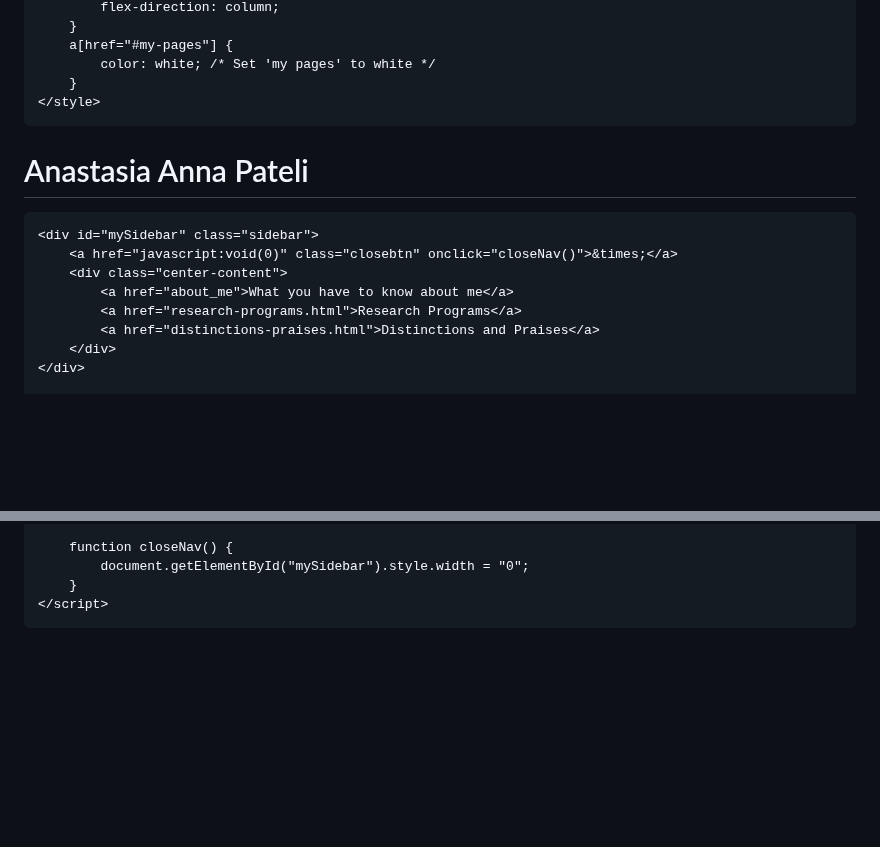
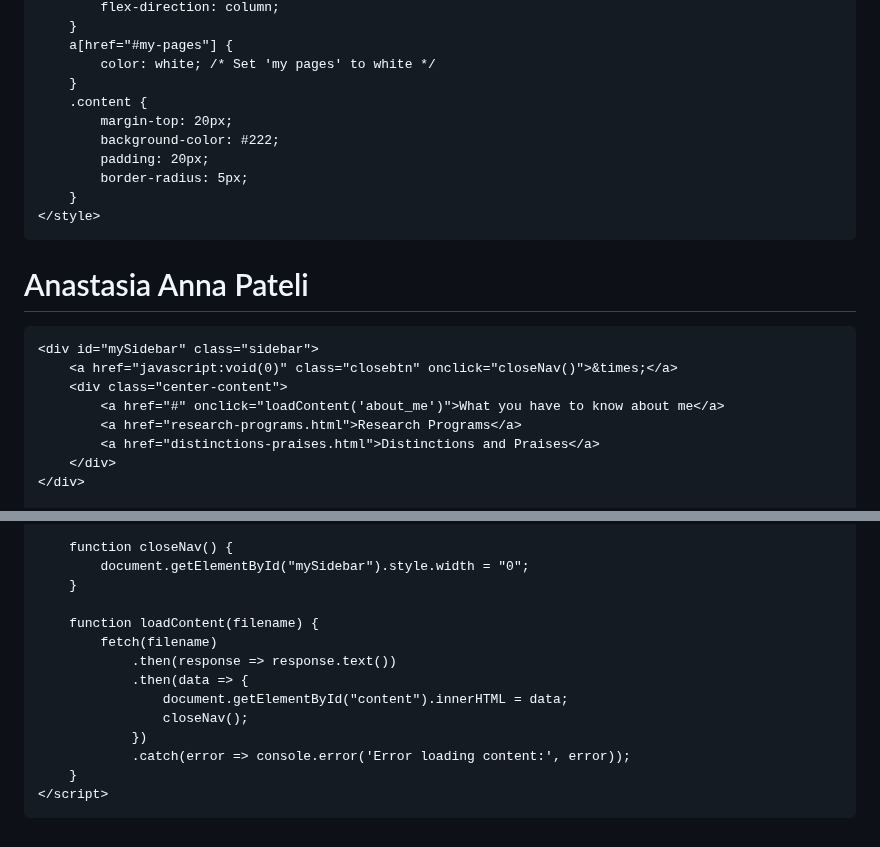
Before and after one commit to AnastasiaPateli/mypages, a Markdown page: README.md, 2 parts joined by grey strips. GitHub-like rendering; blank space fills up the shorter version.

```diff
--- a/README.md
+++ b/README.md
@@ -107,6 +107,12 @@
         a[href="#my-pages"] {
             color: white; /* Set 'my pages' to white */
         }
+        .content {
+            margin-top: 20px;
+            background-color: #222;
+            padding: 20px;
+            border-radius: 5px;
+        }
     </style>
 </head>
 <body>
@@ -118,7 +124,7 @@
     <div id="mySidebar" class="sidebar">
         <a href="javascript:void(0)" class="closebtn" onclick="closeNav()">&times;</a>
         <div class="center-content">
-            <a href="about_me">What you have to know about me</a>
+            <a href="#" onclick="loadContent('about_me')">What you have to know about me</a>
             <a href="research-programs.html">Research Programs</a>
             <a href="distinctions-praises.html">Distinctions and Praises</a>
         </div>
@@ -134,6 +142,16 @@
         function closeNav() {
             document.getElementById("mySidebar").style.width = "0";
         }
+
+        function loadContent(filename) {
+            fetch(filename)
+                .then(response => response.text())
+                .then(data => {
+                    document.getElementById("content").innerHTML = data;
+                    closeNav();
+                })
+                .catch(error => console.error('Error loading content:', error));
+        }
     </script>
 </body>
 </html>
```
Also changed, not shown: other parts of README.md (+2 -0 lines).
